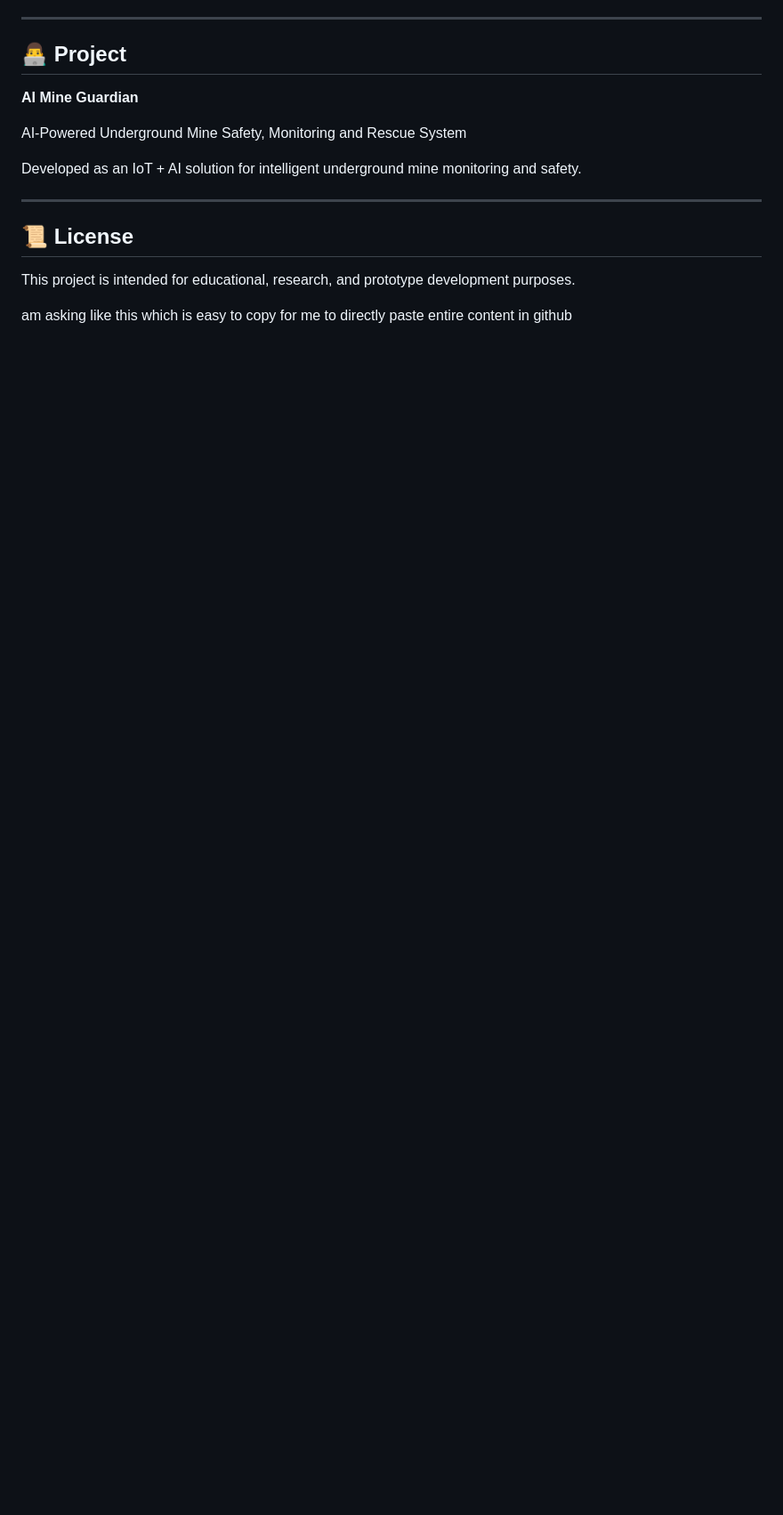
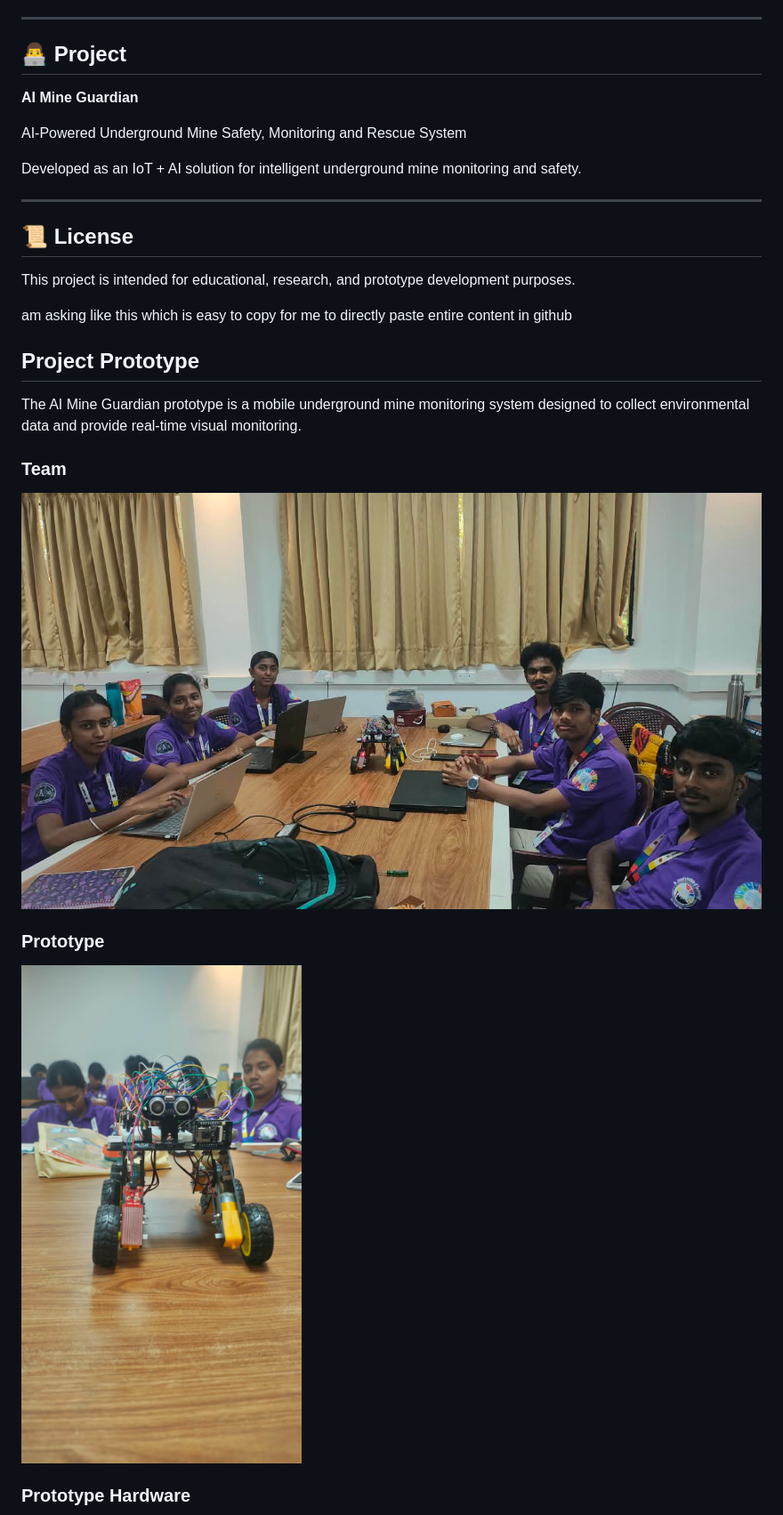
Before and after one commit to hussain2006-27/AI-Mine-Guardian, a Markdown page: README.md, the part around one of its changes. Shown at 89% size. Drawn GitHub-style; blank space fills up the shorter version.

Commit message:
Update README with project prototype information
Added project prototype details and images to README.

```diff
--- a/README.md
+++ b/README.md
@@ -334,3 +334,18 @@ Developed as an IoT + AI solution for intelligent underground mine monitoring an
 This project is intended for educational, research, and prototype development purposes.
 
 am asking like this which is easy to copy for me to directly paste entire content in github
+
+## Project Prototype
+
+The AI Mine Guardian prototype is a mobile underground mine monitoring system designed to collect environmental data and provide real-time visual monitoring.
+
+### Team
+
+![AI Mine Guardian Team](images/Team.jpeg)
+
+### Prototype
+
+![AI Mine Guardian Prototype](images/proto_1.jpeg)
+
+### Prototype Hardware
+
```
Also changed, not shown: other parts of README.md (+5 -0 lines).
